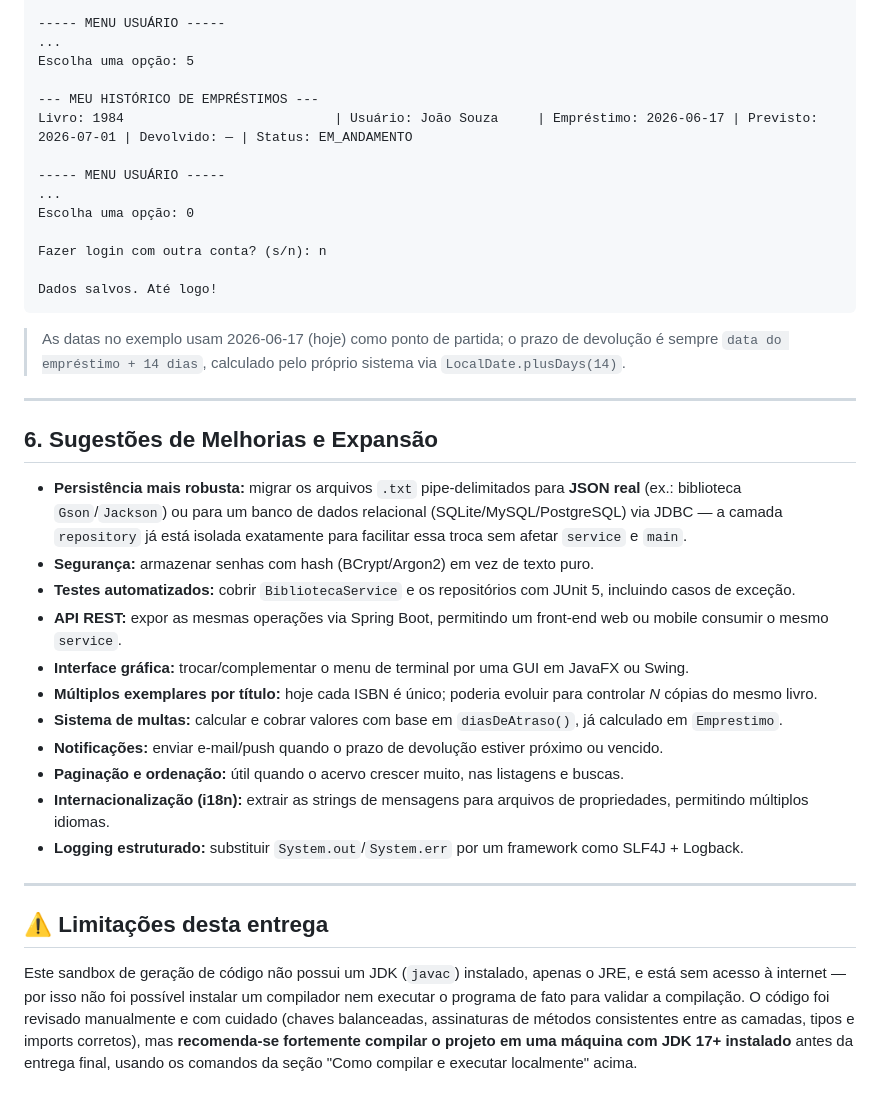
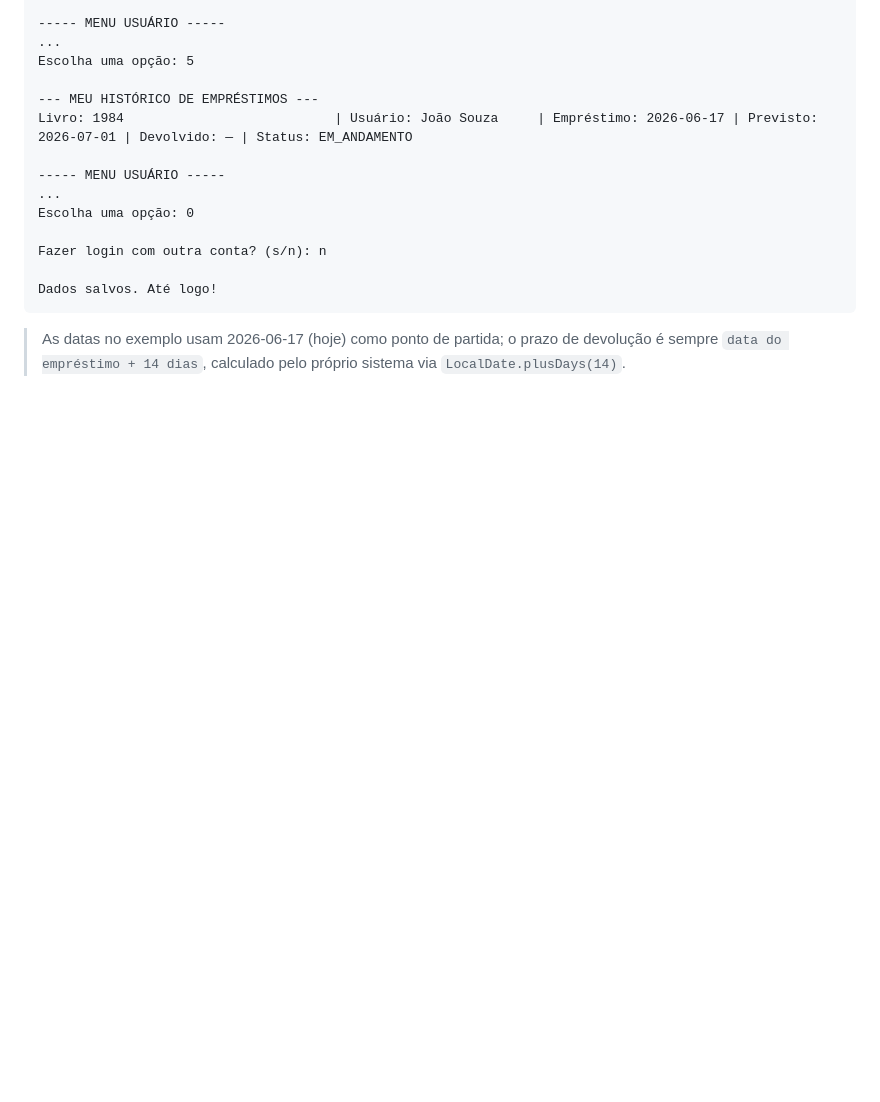
Before and after one commit to erick9-08/Sistema-de-biblioteca, a Markdown page: README.md, the part around the change. GitHub-like rendering; blank space fills up the shorter version.

````diff
--- a/README.md
+++ b/README.md
@@ -360,25 +360,3 @@ Dados salvos. Até logo!
 ```
 
 > As datas no exemplo usam 2026-06-17 (hoje) como ponto de partida; o prazo de devolução é sempre `data do empréstimo + 14 dias`, calculado pelo próprio sistema via `LocalDate.plusDays(14)`.
-
----
-
-## 6. Sugestões de Melhorias e Expansão
-
-- **Persistência mais robusta:** migrar os arquivos `.txt` pipe-delimitados para **JSON real** (ex.: biblioteca `Gson`/`Jackson`) ou para um banco de dados relacional (SQLite/MySQL/PostgreSQL) via JDBC — a camada `repository` já está isolada exatamente para facilitar essa troca sem afetar `service` e `main`.
-- **Segurança:** armazenar senhas com hash (BCrypt/Argon2) em vez de texto puro.
-- **Testes automatizados:** cobrir `BibliotecaService` e os repositórios com JUnit 5, incluindo casos de exceção.
-- **API REST:** expor as mesmas operações via Spring Boot, permitindo um front-end web ou mobile consumir o mesmo `service`.
-- **Interface gráfica:** trocar/complementar o menu de terminal por uma GUI em JavaFX ou Swing.
-- **Múltiplos exemplares por título:** hoje cada ISBN é único; poderia evoluir para controlar *N* cópias do mesmo livro.
-- **Sistema de multas:** calcular e cobrar valores com base em `diasDeAtraso()`, já calculado em `Emprestimo`.
-- **Notificações:** enviar e-mail/push quando o prazo de devolução estiver próximo ou vencido.
-- **Paginação e ordenação:** útil quando o acervo crescer muito, nas listagens e buscas.
-- **Internacionalização (i18n):** extrair as strings de mensagens para arquivos de propriedades, permitindo múltiplos idiomas.
-- **Logging estruturado:** substituir `System.out`/`System.err` por um framework como SLF4J + Logback.
-
----
-
-## ⚠️ Limitações desta entrega
-
-Este sandbox de geração de código não possui um JDK (`javac`) instalado, apenas o JRE, e está sem acesso à internet — por isso não foi possível instalar um compilador nem executar o programa de fato para validar a compilação. O código foi revisado manualmente e com cuidado (chaves balanceadas, assinaturas de métodos consistentes entre as camadas, tipos e imports corretos), mas **recomenda-se fortemente compilar o projeto em uma máquina com JDK 17+ instalado** antes da entrega final, usando os comandos da seção "Como compilar e executar localmente" acima.
````
